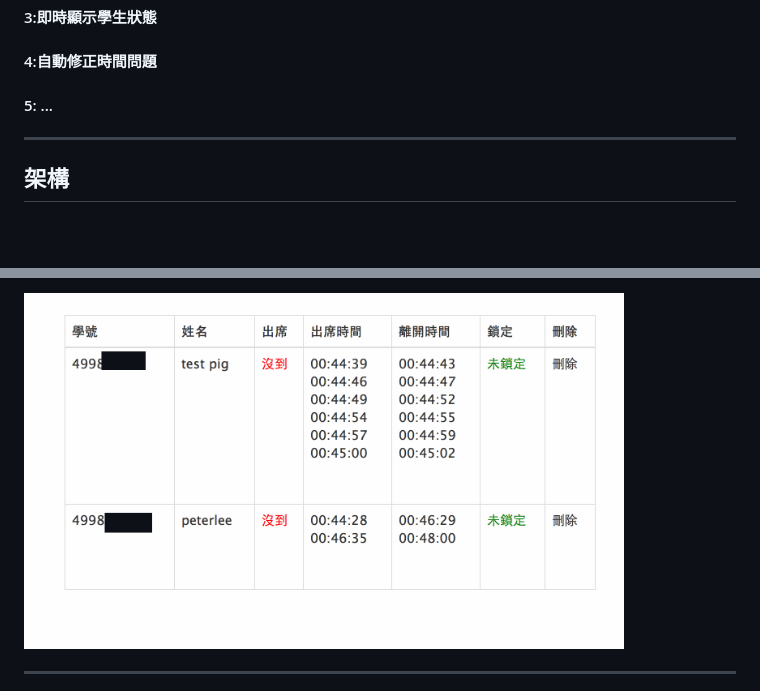
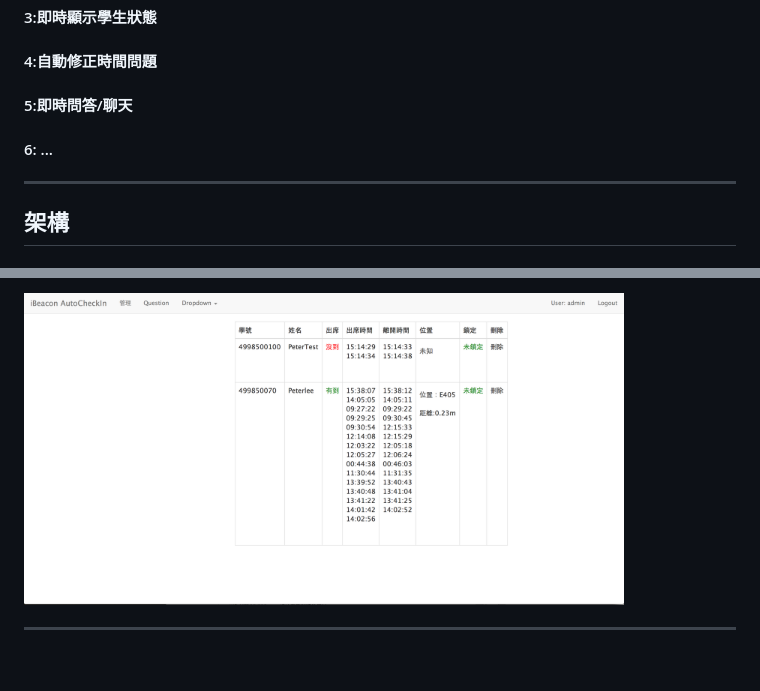
Before and after one commit to peterlee0127/iBeacon_AutoCheckIn, a Markdown page: README.md, 2 parts joined by grey strips. Drawn GitHub-style; pictures changed too: web.png; blank space fills up the shorter version.

```diff
--- a/README.md
+++ b/README.md
@@ -7,7 +7,8 @@ iBeacon_AutoCheckIn
 <h4>2:自定義學號/姓名</h4>
 <h4>3:即時顯示學生狀態</h4>
 <h4>4:自動修正時間問題</h4>
-<h4>5: ...</h4>
+<h4>5:即時問答/聊天</h4>
+<h4>6: ...</h4>
 
 <hr>
 
```
Also changed, not shown: other parts of README.md (+8 -1 lines), chat.png (added).
